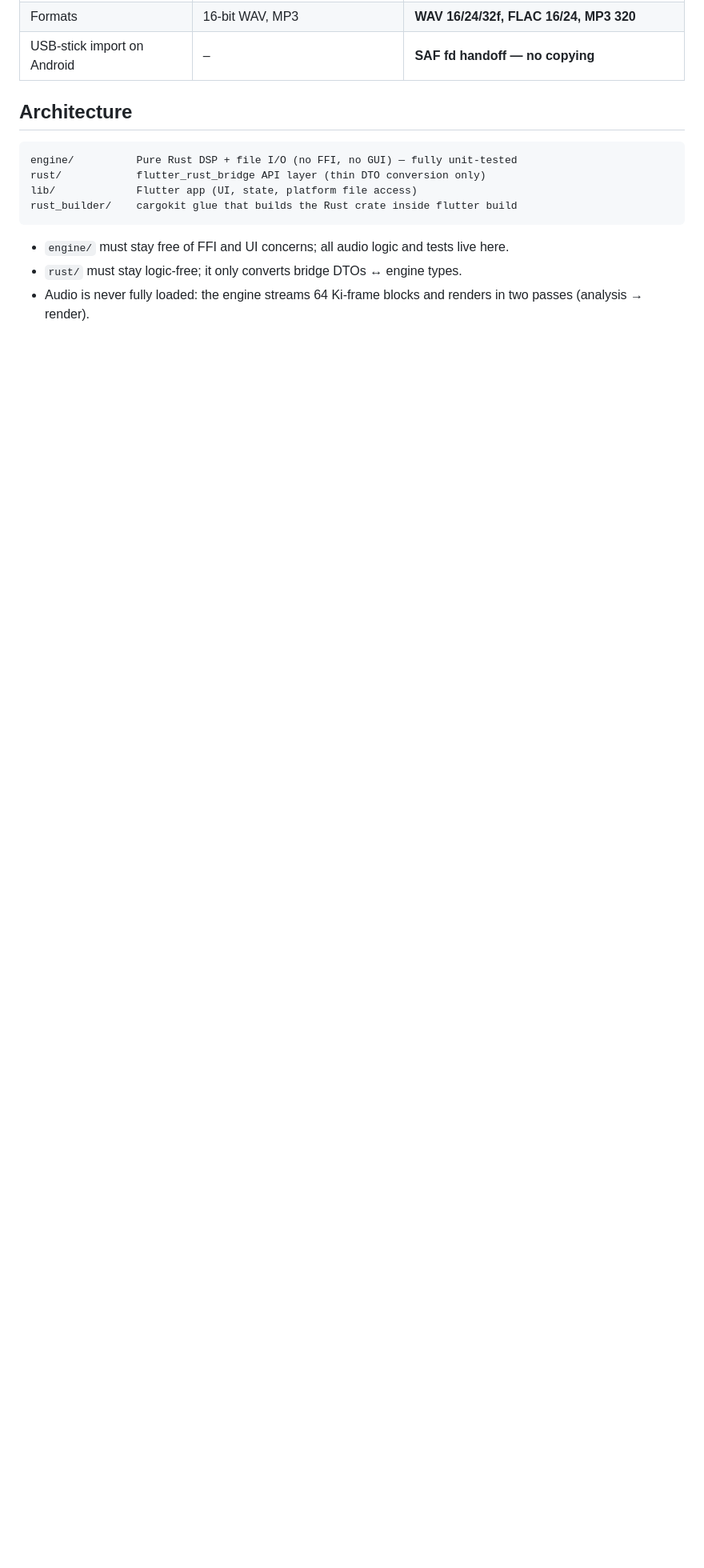
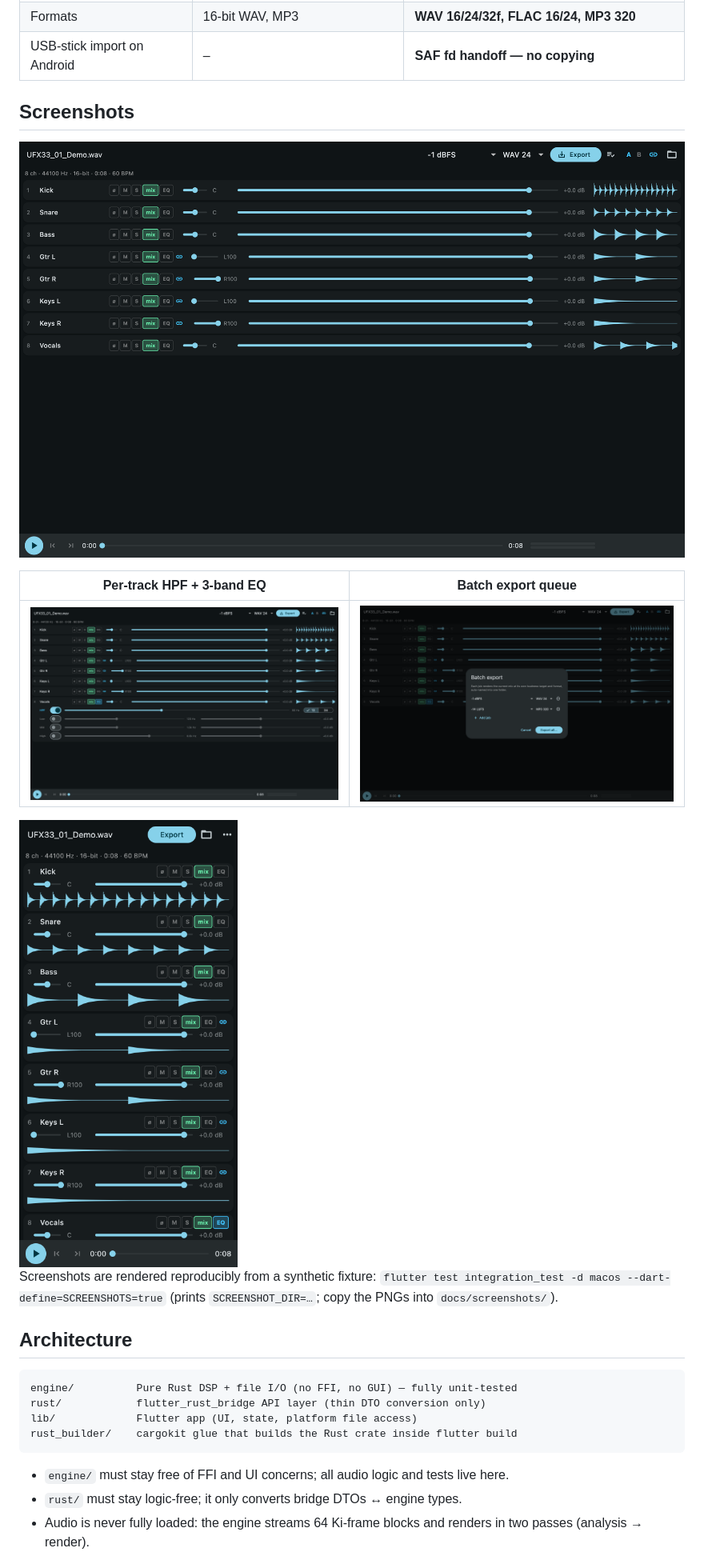
Before and after one commit to MacBuchi/durec-multichannel-mixdown, a Markdown page: README.md, the part around the change. Shown at 80% size. Drawn GitHub-style; pictures changed too: docs/screenshots/batch.png (added), docs/screenshots/eq.png (added), docs/screenshots/mixer.png (added); blank space fills up the shorter version.

```diff
--- a/README.md
+++ b/README.md
@@ -23,6 +23,20 @@ The original Python/customtkinter tool ran on desktop only, loaded entire record
 | EQ | – | **per-track HPF (12/24 dB/oct) + 3-band EQ** |
 | Formats | 16-bit WAV, MP3 | **WAV 16/24/32f, FLAC 16/24, MP3 320** |
 | USB-stick import on Android | – | **SAF fd handoff — no copying** |
+
+## Screenshots
+
+![Mixer — per-track fader, pan, polarity/mute/solo/mix toggles, waveforms, stereo-pair linking](docs/screenshots/mixer.png)
+
+| Per-track HPF + 3-band EQ | Batch export queue |
+|---|---|
+| ![EQ panel](docs/screenshots/eq.png) | ![Batch export dialog](docs/screenshots/batch.png) |
+
+<img src="docs/screenshots/phone.png" width="320" alt="Phone layout: compact app bar and two-line track cards"/>
+
+Screenshots are rendered reproducibly from a synthetic fixture:
+`flutter test integration_test -d macos --dart-define=SCREENSHOTS=true`
+(prints `SCREENSHOT_DIR=…`; copy the PNGs into `docs/screenshots/`).
 
 ## Architecture
 
```
Also changed, not shown: 4 other files.
